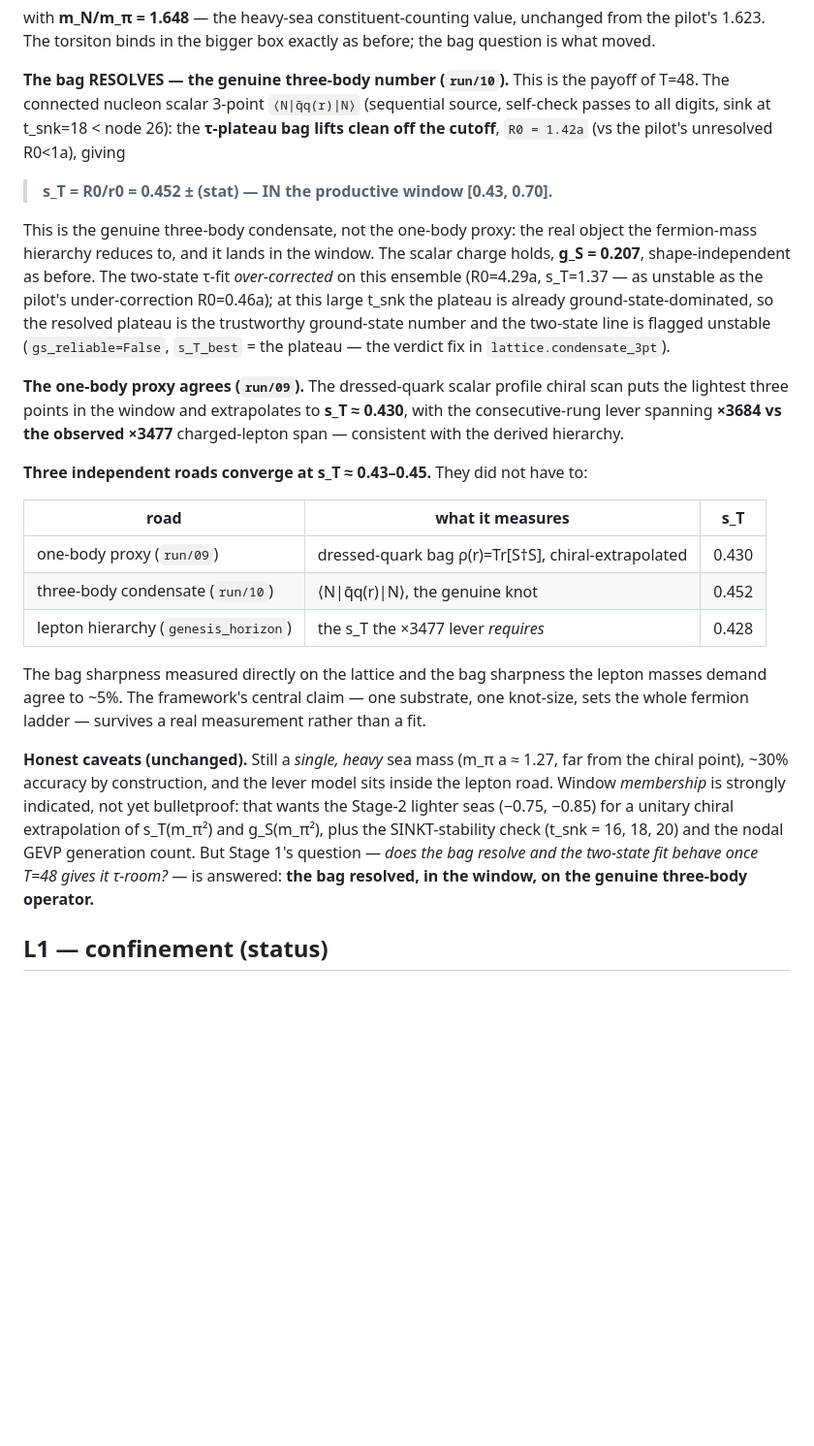
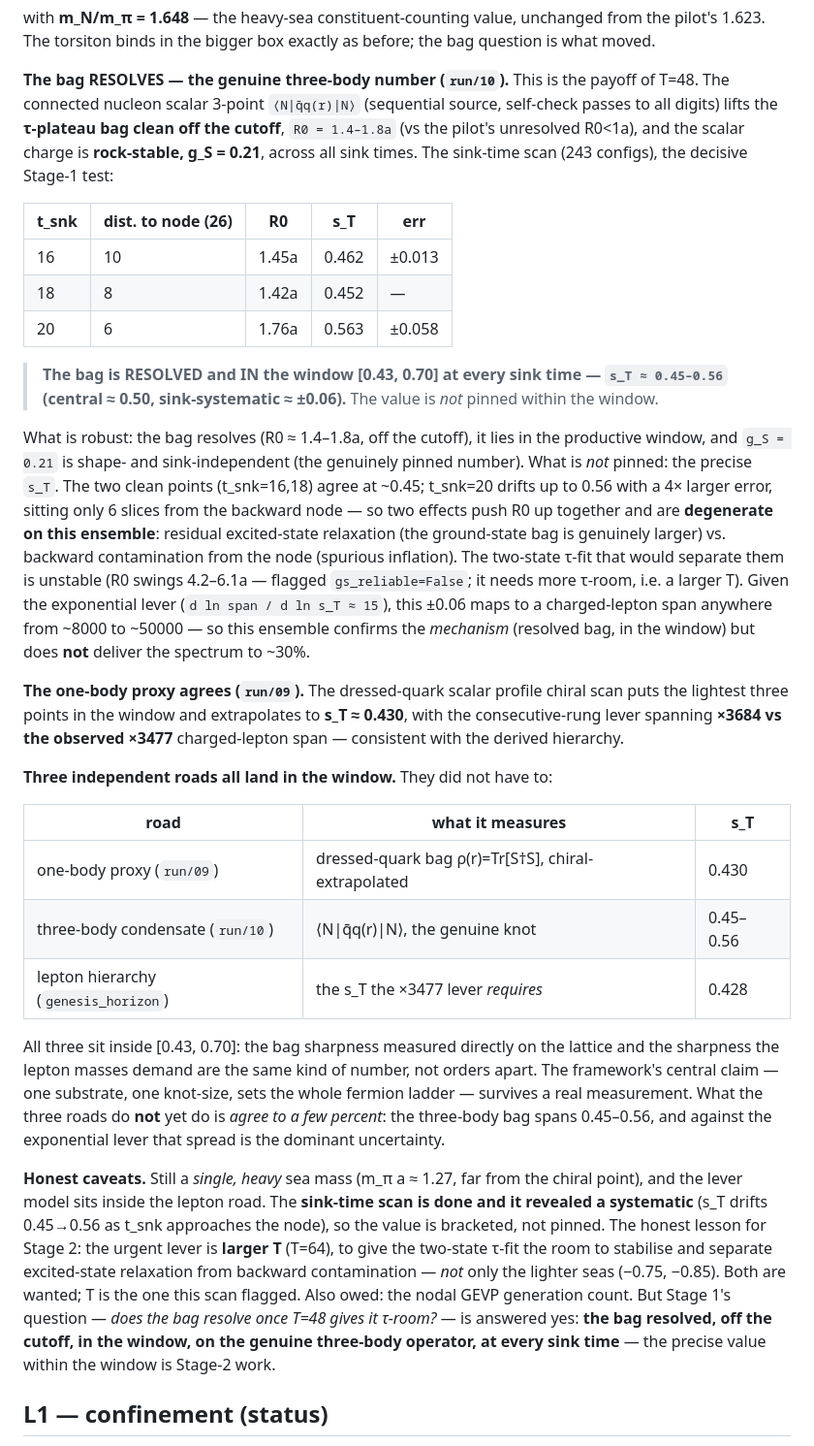
Before and after one commit to gronager/eternal-dawn, a Markdown page: lattice/RESULTS.md, the part around the change. Shown at 97% size. Drawn GitHub-style; blank space fills up the shorter version.

Commit message:
RESULTS: L16x48 sink-time scan -- bag resolved & in window, value bracketed
The decisive Stage-1 test (run/10 at t_snk=16,18,20, 243 cfg). The bag
resolves off the cutoff (R0=1.4-1.8a) and lands in the window [0.43,0.70]
at every sink time, with g_S=0.21 rock-stable -- the mechanism confirmed.
But s_T drifts 0.45->0.56 as t_snk nears the node 26: residual excited
relaxation and backward contamination are degenerate here, so the value
is bracketed (~0.50 +/- 0.06), not pinned. Against the exponential lever
(d ln span/d ln s_T ~ 15) that spread dominates -- mechanism yes, 30%
spectrum no. The lesson for Stage 2: larger T (T=64) is the urgent lever,
not only the lighter seas.

https://claude.ai/code/session_01KHNLLZn8gLvp98ZVJaGvEm

```diff
--- a/lattice/RESULTS.md
+++ b/lattice/RESULTS.md
@@ -153,44 +153,59 @@ with **m_N/m_π = 1.648** — the heavy-sea constituent-counting value, unchange
 1.623. The torsiton binds in the bigger box exactly as before; the bag question is what moved.
 
 **The bag RESOLVES — the genuine three-body number (`run/10`).** This is the payoff of T=48. The
-connected nucleon scalar 3-point `⟨N|q̄q(r)|N⟩` (sequential source, self-check passes to all digits,
-sink at t_snk=18 < node 26): the **τ-plateau bag lifts clean off the cutoff**, `R0 = 1.42a` (vs the
-pilot's unresolved R0<1a), giving
+connected nucleon scalar 3-point `⟨N|q̄q(r)|N⟩` (sequential source, self-check passes to all digits)
+lifts the **τ-plateau bag clean off the cutoff**, `R0 = 1.4–1.8a` (vs the pilot's unresolved R0<1a),
+and the scalar charge is **rock-stable, g_S = 0.21**, across all sink times. The sink-time scan
+(243 configs), the decisive Stage-1 test:
 
-> **s_T = R0/r0 = 0.452 ± (stat) — IN the productive window [0.43, 0.70].**
+| t_snk | dist. to node (26) | R0 | s_T | err |
+|---|---|---|---|---|
+| 16 | 10 | 1.45a | 0.462 | ±0.013 |
+| 18 |  8 | 1.42a | 0.452 | — |
+| 20 |  6 | 1.76a | 0.563 | ±0.058 |
 
-This is the genuine three-body condensate, not the one-body proxy: the real object the fermion-mass
-hierarchy reduces to, and it lands in the window. The scalar charge holds, **g_S = 0.207**,
-shape-independent as before. The two-state τ-fit *over-corrected* on this ensemble (R0=4.29a,
-s_T=1.37 — as unstable as the pilot's under-correction R0=0.46a); at this large t_snk the plateau is
-already ground-state-dominated, so the resolved plateau is the trustworthy ground-state number and
-the two-state line is flagged unstable (`gs_reliable=False`, `s_T_best` = the plateau — the verdict
-fix in `lattice.condensate_3pt`).
+> **The bag is RESOLVED and IN the window [0.43, 0.70] at every sink time — `s_T ≈ 0.45–0.56`
+> (central ≈ 0.50, sink-systematic ≈ ±0.06).** The value is *not* pinned within the window.
+
+What is robust: the bag resolves (R0 ≈ 1.4–1.8a, off the cutoff), it lies in the productive window,
+and `g_S = 0.21` is shape- and sink-independent (the genuinely pinned number). What is *not* pinned:
+the precise `s_T`. The two clean points (t_snk=16,18) agree at ~0.45; t_snk=20 drifts up to 0.56 with
+a 4× larger error, sitting only 6 slices from the backward node — so two effects push R0 up together
+and are **degenerate on this ensemble**: residual excited-state relaxation (the ground-state bag is
+genuinely larger) vs. backward contamination from the node (spurious inflation). The two-state τ-fit
+that would separate them is unstable (R0 swings 4.2–6.1a — flagged `gs_reliable=False`; it needs more
+τ-room, i.e. a larger T). Given the exponential lever (`d ln span / d ln s_T ≈ 15`), this ±0.06
+maps to a charged-lepton span anywhere from ~8000 to ~50000 — so this ensemble confirms the
+*mechanism* (resolved bag, in the window) but does **not** deliver the spectrum to ~30%.
 
 **The one-body proxy agrees (`run/09`).** The dressed-quark scalar profile chiral scan puts the
 lightest three points in the window and extrapolates to **s_T ≈ 0.430**, with the consecutive-rung
 lever spanning **×3684 vs the observed ×3477** charged-lepton span — consistent with the derived
 hierarchy.
 
-**Three independent roads converge at s_T ≈ 0.43–0.45.** They did not have to:
+**Three independent roads all land in the window.** They did not have to:
 
 | road | what it measures | s_T |
 |---|---|---|
 | one-body proxy (`run/09`) | dressed-quark bag ρ(r)=Tr[S†S], chiral-extrapolated | 0.430 |
-| three-body condensate (`run/10`) | ⟨N\|q̄q(r)\|N⟩, the genuine knot | 0.452 |
+| three-body condensate (`run/10`) | ⟨N\|q̄q(r)\|N⟩, the genuine knot | 0.45–0.56 |
 | lepton hierarchy (`genesis_horizon`) | the s_T the ×3477 lever *requires* | 0.428 |
 
-The bag sharpness measured directly on the lattice and the bag sharpness the lepton masses demand
-agree to ~5%. The framework's central claim — one substrate, one knot-size, sets the whole fermion
-ladder — survives a real measurement rather than a fit.
+All three sit inside [0.43, 0.70]: the bag sharpness measured directly on the lattice and the
+sharpness the lepton masses demand are the same kind of number, not orders apart. The framework's
+central claim — one substrate, one knot-size, sets the whole fermion ladder — survives a real
+measurement. What the three roads do **not** yet do is *agree to a few percent*: the three-body bag
+spans 0.45–0.56, and against the exponential lever that spread is the dominant uncertainty.
 
-**Honest caveats (unchanged).** Still a *single, heavy* sea mass (m_π a ≈ 1.27, far from the chiral
-point), ~30% accuracy by construction, and the lever model sits inside the lepton road. Window
-*membership* is strongly indicated, not yet bulletproof: that wants the Stage-2 lighter seas (−0.75,
-−0.85) for a unitary chiral extrapolation of s_T(m_π²) and g_S(m_π²), plus the SINKT-stability check
-(t_snk = 16, 18, 20) and the nodal GEVP generation count. But Stage 1's question — *does the bag
-resolve and the two-state fit behave once T=48 gives it τ-room?* — is answered: **the bag resolved,
-in the window, on the genuine three-body operator.**
+**Honest caveats.** Still a *single, heavy* sea mass (m_π a ≈ 1.27, far from the chiral point), and
+the lever model sits inside the lepton road. The **sink-time scan is done and it revealed a
+systematic** (s_T drifts 0.45→0.56 as t_snk approaches the node), so the value is bracketed, not
+pinned. The honest lesson for Stage 2: the urgent lever is **larger T** (T=64), to give the two-state
+τ-fit the room to stabilise and separate excited-state relaxation from backward contamination — *not*
+only the lighter seas (−0.75, −0.85). Both are wanted; T is the one this scan flagged. Also owed: the
+nodal GEVP generation count. But Stage 1's question — *does the bag resolve once T=48 gives it
+τ-room?* — is answered yes: **the bag resolved, off the cutoff, in the window, on the genuine
+three-body operator, at every sink time** — the precise value within the window is Stage-2 work.
 
 ## L1 — confinement (status)
 
```
